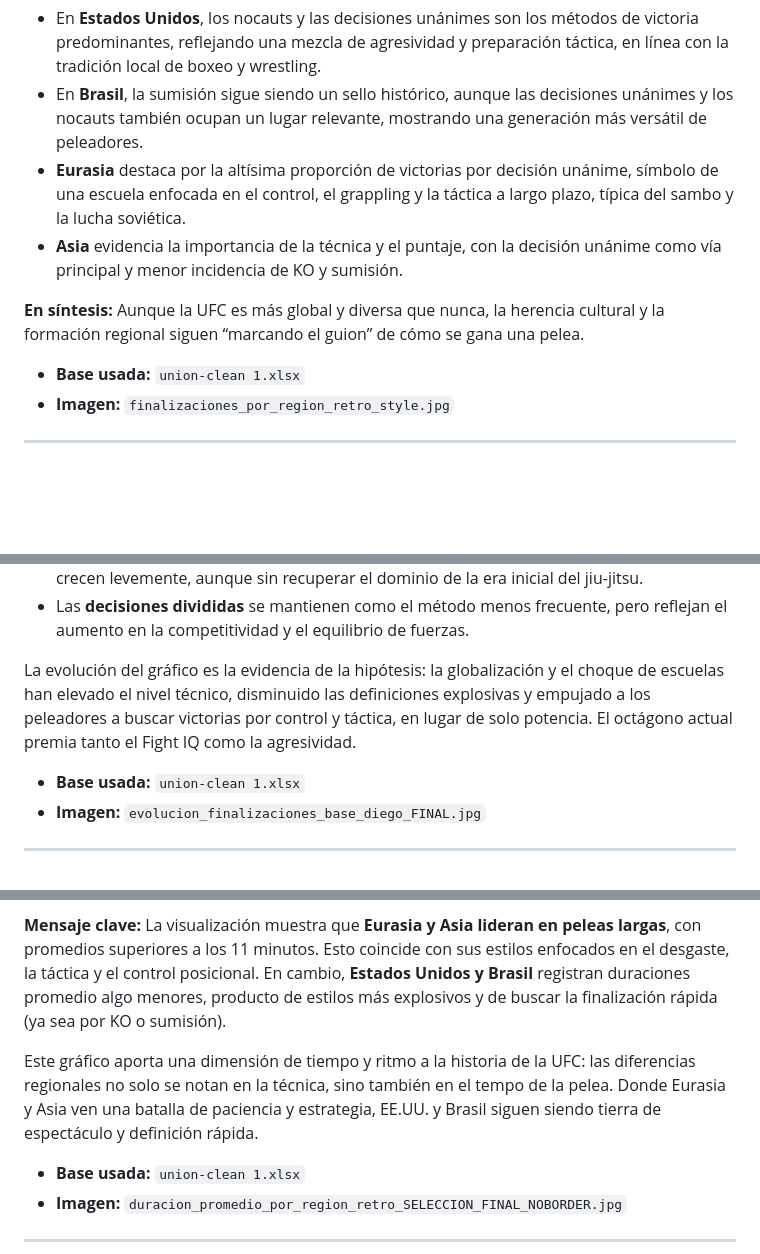
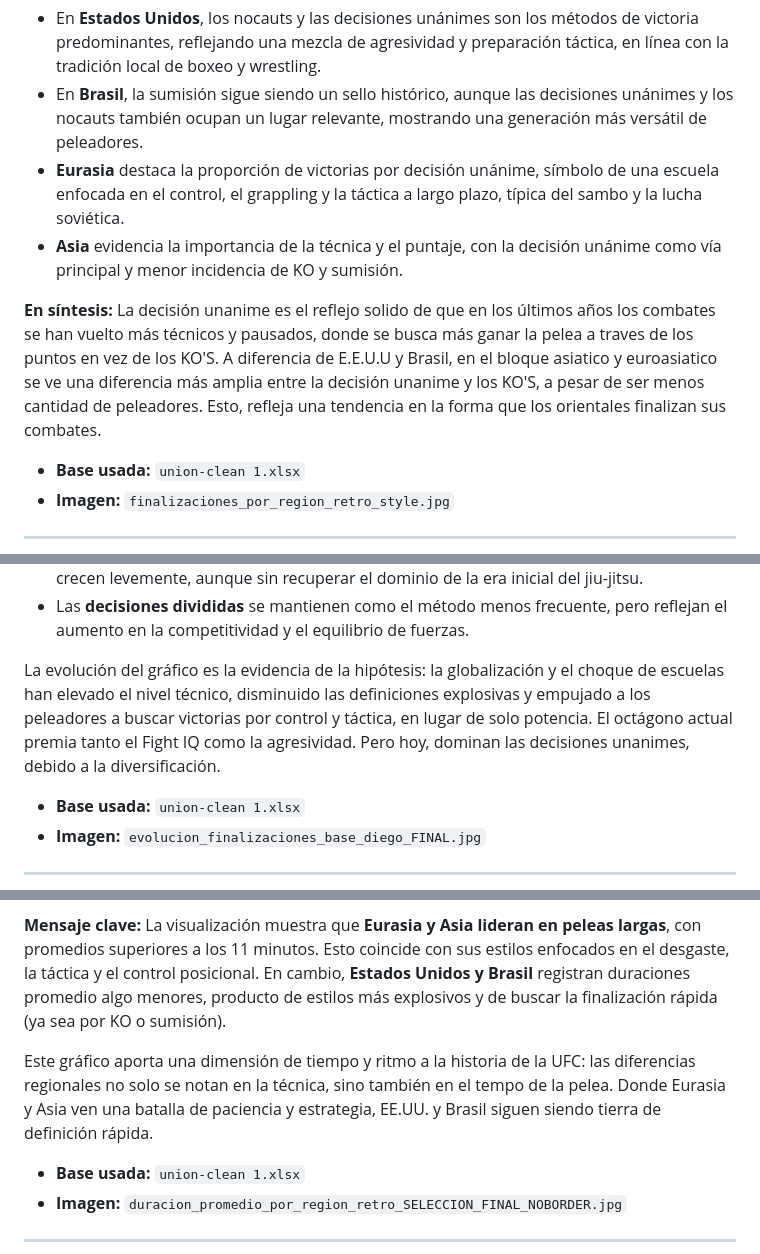
Before and after one commit to Diegolabrin24/repositorio-labrin-olmazabal-rosales, a Markdown page: Entrega_06/visualizaciones/analisis_visualizaciones.md, 3 parts joined by grey strips. Rendered like a GitHub page; blank space fills up the shorter version.

```diff
--- a/Entrega_06/visualizaciones/analisis_visualizaciones.md
+++ b/Entrega_06/visualizaciones/analisis_visualizaciones.md
@@ -15,10 +15,10 @@
 
 - En **Estados Unidos**, los nocauts y las decisiones unánimes son los métodos de victoria predominantes, reflejando una mezcla de agresividad y preparación táctica, en línea con la tradición local de boxeo y wrestling.
 - En **Brasil**, la sumisión sigue siendo un sello histórico, aunque las decisiones unánimes y los nocauts también ocupan un lugar relevante, mostrando una generación más versátil de peleadores.
-- **Eurasia** destaca por la altísima proporción de victorias por decisión unánime, símbolo de una escuela enfocada en el control, el grappling y la táctica a largo plazo, típica del sambo y la lucha soviética.
+- **Eurasia** destaca la proporción de victorias por decisión unánime, símbolo de una escuela enfocada en el control, el grappling y la táctica a largo plazo, típica del sambo y la lucha soviética.
 - **Asia** evidencia la importancia de la técnica y el puntaje, con la decisión unánime como vía principal y menor incidencia de KO y sumisión.
 
-**En síntesis:** Aunque la UFC es más global y diversa que nunca, la herencia cultural y la formación regional siguen “marcando el guion” de cómo se gana una pelea.
+**En síntesis:** La decisión unanime es el reflejo solido de que en los últimos años los combates se han vuelto más técnicos y pausados, donde se busca más ganar la pelea a traves de los puntos en vez de los KO'S. A diferencia de E.E.U.U y Brasil, en el bloque asiatico y euroasiatico se ve una diferencia más amplia entre la decisión unanime y los KO'S, a pesar de ser menos cantidad de peleadores. Esto, refleja una tendencia en la forma que los orientales finalizan sus combates.
 
 - **Base usada:** `union-clean 1.xlsx`
 - **Imagen:** `finalizaciones_por_region_retro_style.jpg`
@@ -40,7 +40,7 @@
 - Los **KO/TKO** se mantienen altos pero pierden protagonismo relativo, y las **sumisiones** crecen levemente, aunque sin recuperar el dominio de la era inicial del jiu-jitsu.
 - Las **decisiones divididas** se mantienen como el método menos frecuente, pero reflejan el aumento en la competitividad y el equilibrio de fuerzas.
 
-La evolución del gráfico es la evidencia de la hipótesis: la globalización y el choque de escuelas han elevado el nivel técnico, disminuido las definiciones explosivas y empujado a los peleadores a buscar victorias por control y táctica, en lugar de solo potencia. El octágono actual premia tanto el Fight IQ como la agresividad.
+La evolución del gráfico es la evidencia de la hipótesis: la globalización y el choque de escuelas han elevado el nivel técnico, disminuido las definiciones explosivas y empujado a los peleadores a buscar victorias por control y táctica, en lugar de solo potencia. El octágono actual premia tanto el Fight IQ como la agresividad. Pero hoy, dominan las decisiones unanimes, debido a la diversificación.
 
 - **Base usada:** `union-clean 1.xlsx`
 - **Imagen:** `evolucion_finalizaciones_base_diego_FINAL.jpg`
@@ -58,7 +58,7 @@ La evolución del gráfico es la evidencia de la hipótesis: la globalización y
 **Mensaje clave:** La visualización muestra que **Eurasia y Asia lideran en peleas largas**, con promedios superiores a los 11 minutos. Esto coincide con sus estilos enfocados en el desgaste, la táctica y el control posicional.
 En cambio, **Estados Unidos y Brasil** registran duraciones promedio algo menores, producto de estilos más explosivos y de buscar la finalización rápida (ya sea por KO o sumisión).
 
-Este gráfico aporta una dimensión de tiempo y ritmo a la historia de la UFC: las diferencias regionales no solo se notan en la técnica, sino también en el tempo de la pelea. Donde Eurasia y Asia ven una batalla de paciencia y estrategia, EE.UU. y Brasil siguen siendo tierra de espectáculo y definición rápida.
+Este gráfico aporta una dimensión de tiempo y ritmo a la historia de la UFC: las diferencias regionales no solo se notan en la técnica, sino también en el tempo de la pelea. Donde Eurasia y Asia ven una batalla de paciencia y estrategia, EE.UU. y Brasil siguen siendo tierra de definición rápida.
 
 - **Base usada:** `union-clean 1.xlsx`
 - **Imagen:** `duracion_promedio_por_region_retro_SELECCION_FINAL_NOBORDER.jpg`
```
